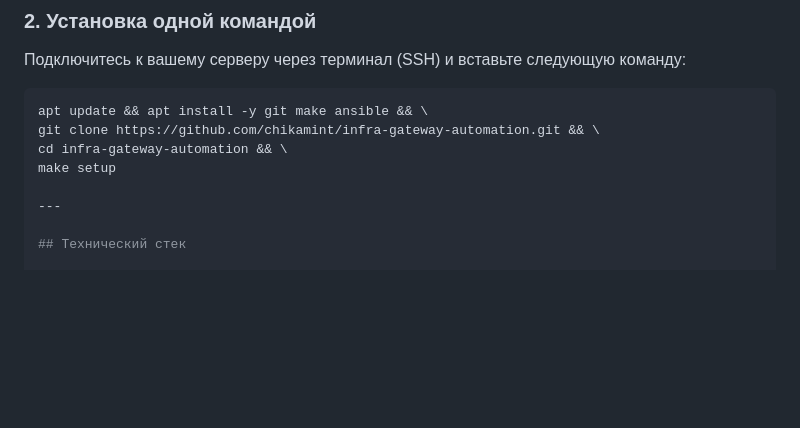
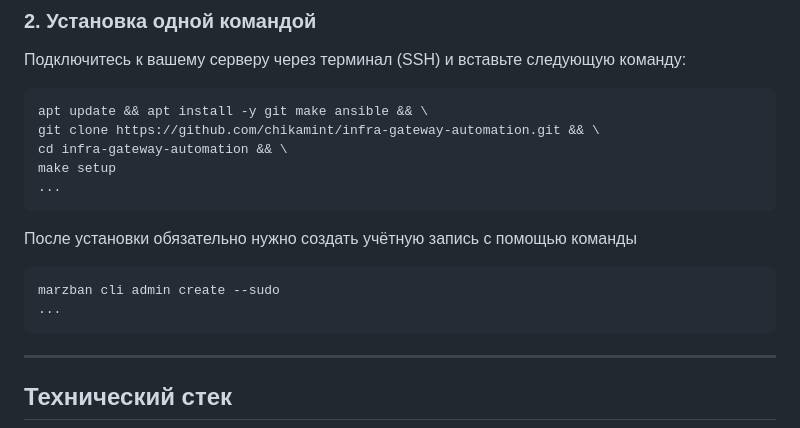
Before and after one commit to chikamint/k8try, a Markdown page: README.md, the part around one of its changes. Drawn GitHub-style; blank space fills up the shorter version.

Commit message:
Updated scripts and configs from test environment

````diff
--- a/README.md
+++ b/README.md
@@ -38,6 +38,14 @@ apt update && apt install -y git make ansible && \
 git clone https://github.com/chikamint/infra-gateway-automation.git && \
 cd infra-gateway-automation && \
 make setup
+...
+```
+После установки обязательно нужно создать учётную запись с помощью команды
+
+```bash
+marzban cli admin create --sudo
+...
+```
 
 ---
 
````
Also changed, not shown: other parts of README.md (+2 -0 lines).
